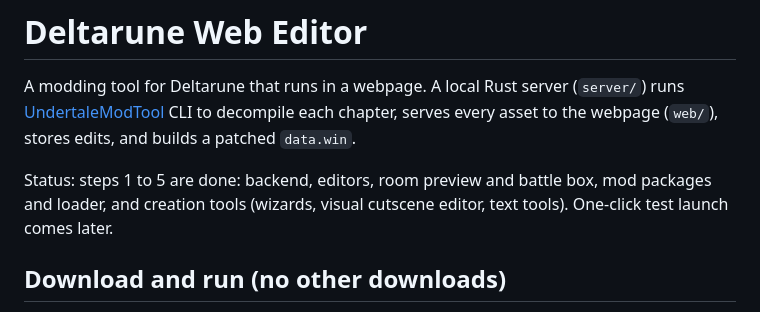
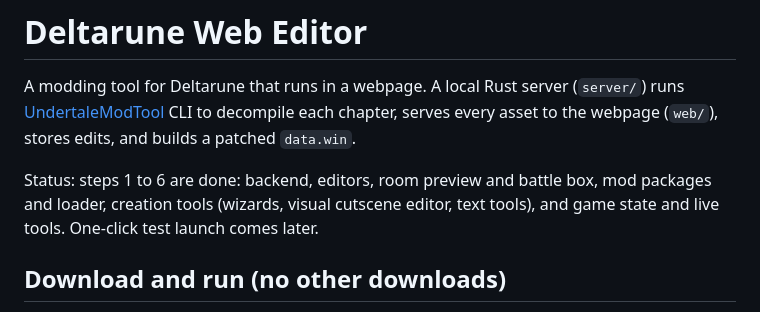
Before and after one commit to NegativKelvin/DeltaruneWebEditor, a Markdown page: README.md, the part around the change. Rendered like a GitHub page.

Commit message:
README: status after steps 5 and 6
Co-Authored-By: Claude Opus 5.5 <noreply@anthropic.com>
Claude-Session: https://claude.ai/code/session_012TmNvNwFkDaqwj2m24pjuq

```diff
--- a/README.md
+++ b/README.md
@@ -4,7 +4,7 @@ A modding tool for Deltarune that runs in a webpage. A local Rust server (`serve
 [UndertaleModTool](https://github.com/UnderminersTeam/UndertaleModTool) CLI to decompile each chapter,
 serves every asset to the webpage (`web/`), stores edits, and builds a patched `data.win`.
 
-Status: steps 1 to 5 are done: backend, editors, room preview and battle box, mod packages and loader, and creation tools (wizards, visual cutscene editor, text tools). One-click test launch comes later.
+Status: steps 1 to 6 are done: backend, editors, room preview and battle box, mod packages and loader, creation tools (wizards, visual cutscene editor, text tools), and game state and live tools. One-click test launch comes later.
 
 ## Download and run (no other downloads)
 
```
